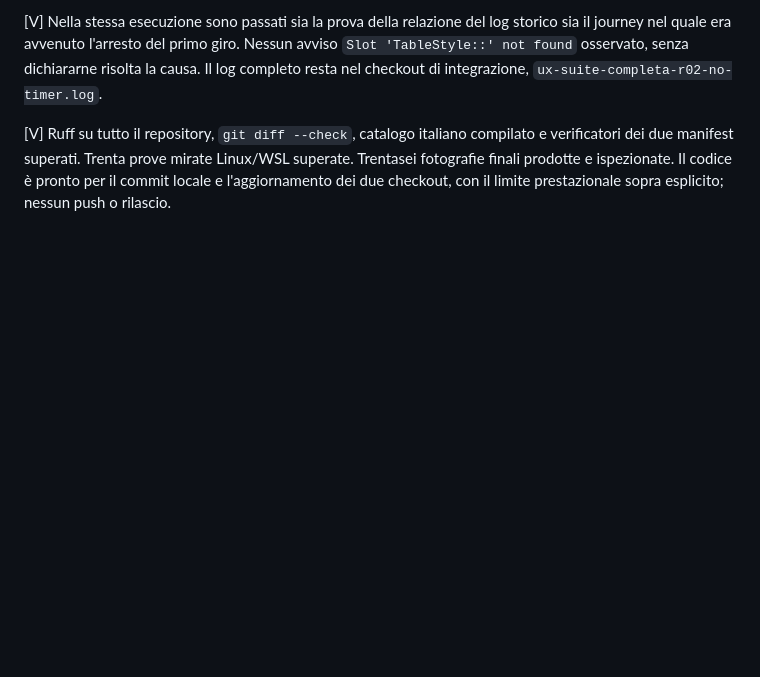
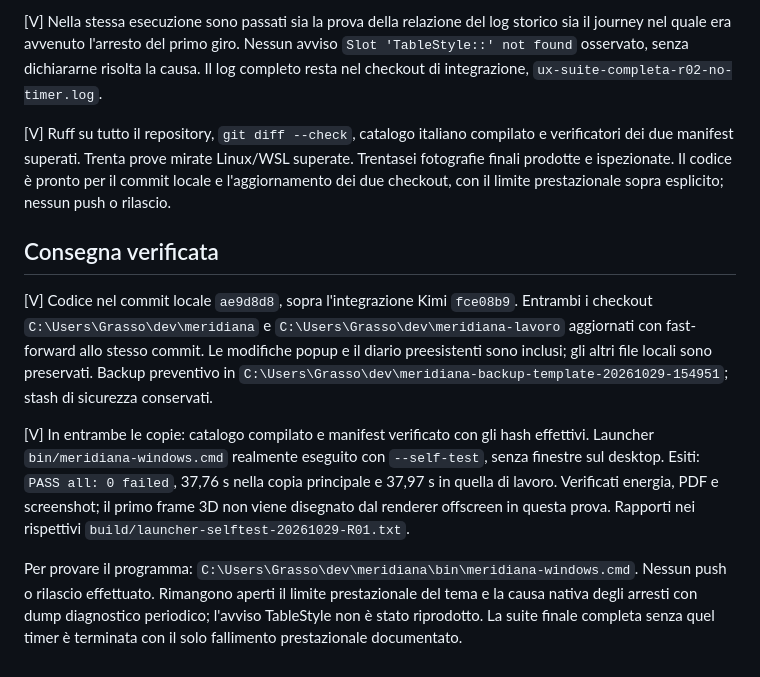
Before and after one commit to daniel-g-carrasco/meridiana, a Markdown page: docs/revisioni/allineamento-template-20261029.md, the part around the change. GitHub-like rendering; blank space fills up the shorter version.

Commit message:
Record Windows delivery and final Qt alignment verification

```diff
--- a/docs/revisioni/allineamento-template-20261029.md
+++ b/docs/revisioni/allineamento-template-20261029.md
@@ -65,3 +65,11 @@ Gli esiti della suite completa, il commit e la distribuzione dei due checkout so
 [V] Nella stessa esecuzione sono passati sia la prova della relazione del log storico sia il journey nel quale era avvenuto l'arresto del primo giro. Nessun avviso `Slot 'TableStyle::' not found` osservato, senza dichiararne risolta la causa. Il log completo resta nel checkout di integrazione, `ux-suite-completa-r02-no-timer.log`.
 
 [V] Ruff su tutto il repository, `git diff --check`, catalogo italiano compilato e verificatori dei due manifest superati. Trenta prove mirate Linux/WSL superate. Trentasei fotografie finali prodotte e ispezionate. Il codice è pronto per il commit locale e l'aggiornamento dei due checkout, con il limite prestazionale sopra esplicito; nessun push o rilascio.
+
+## Consegna verificata
+
+[V] Codice nel commit locale `ae9d8d8`, sopra l'integrazione Kimi `fce08b9`. Entrambi i checkout `C:\Users\Grasso\dev\meridiana` e `C:\Users\Grasso\dev\meridiana-lavoro` aggiornati con fast-forward allo stesso commit. Le modifiche popup e il diario preesistenti sono inclusi; gli altri file locali sono preservati. Backup preventivo in `C:\Users\Grasso\dev\meridiana-backup-template-20261029-154951`; stash di sicurezza conservati.
+
+[V] In entrambe le copie: catalogo compilato e manifest verificato con gli hash effettivi. Launcher `bin/meridiana-windows.cmd` realmente eseguito con `--self-test`, senza finestre sul desktop. Esiti: `PASS all: 0 failed`, 37,76 s nella copia principale e 37,97 s in quella di lavoro. Verificati energia, PDF e screenshot; il primo frame 3D non viene disegnato dal renderer offscreen in questa prova. Rapporti nei rispettivi `build/launcher-selftest-20261029-R01.txt`.
+
+Per provare il programma: `C:\Users\Grasso\dev\meridiana\bin\meridiana-windows.cmd`. Nessun push o rilascio effettuato. Rimangono aperti il limite prestazionale del tema e la causa nativa degli arresti con dump diagnostico periodico; l'avviso TableStyle non è stato riprodotto. La suite finale completa senza quel timer è terminata con il solo fallimento prestazionale documentato.
```
Also changed, not shown: 1 other file.
